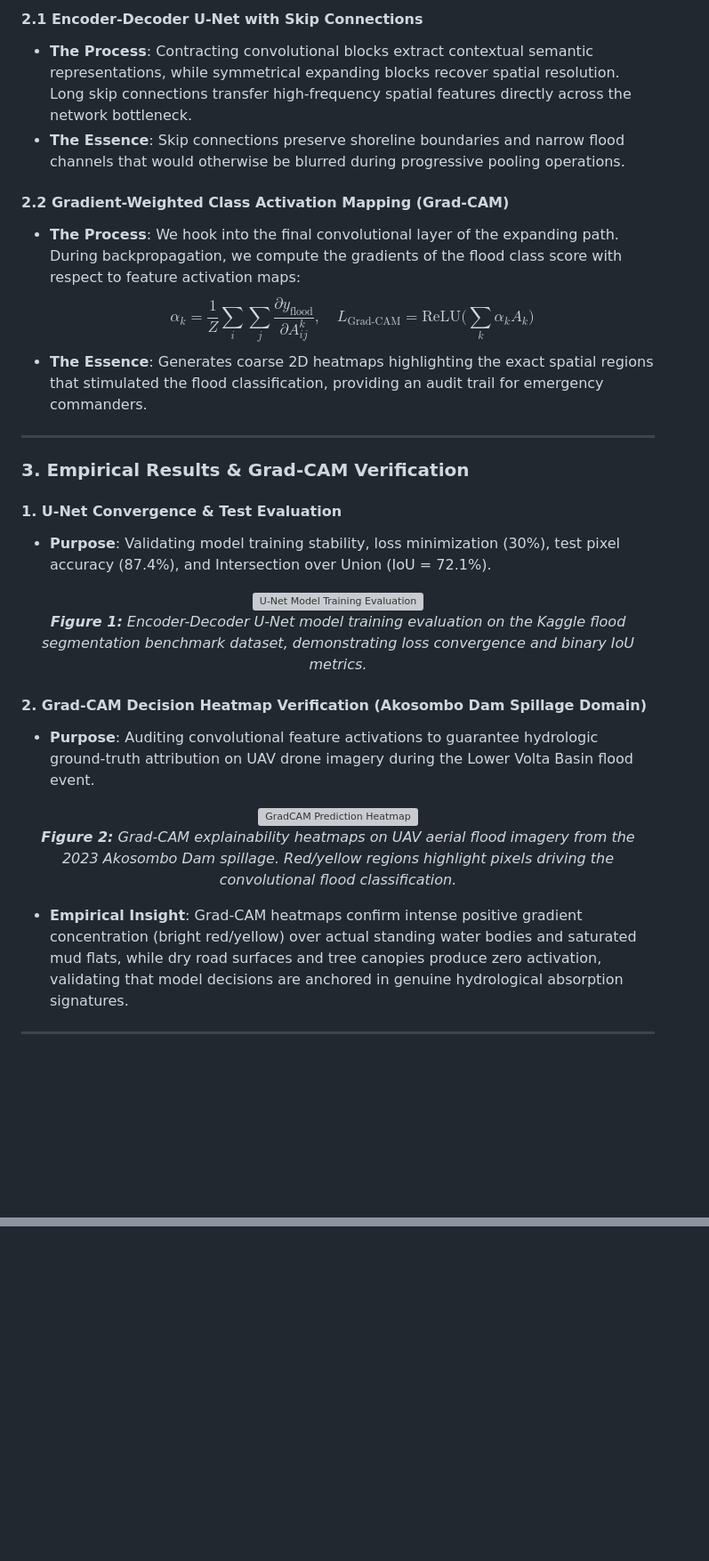
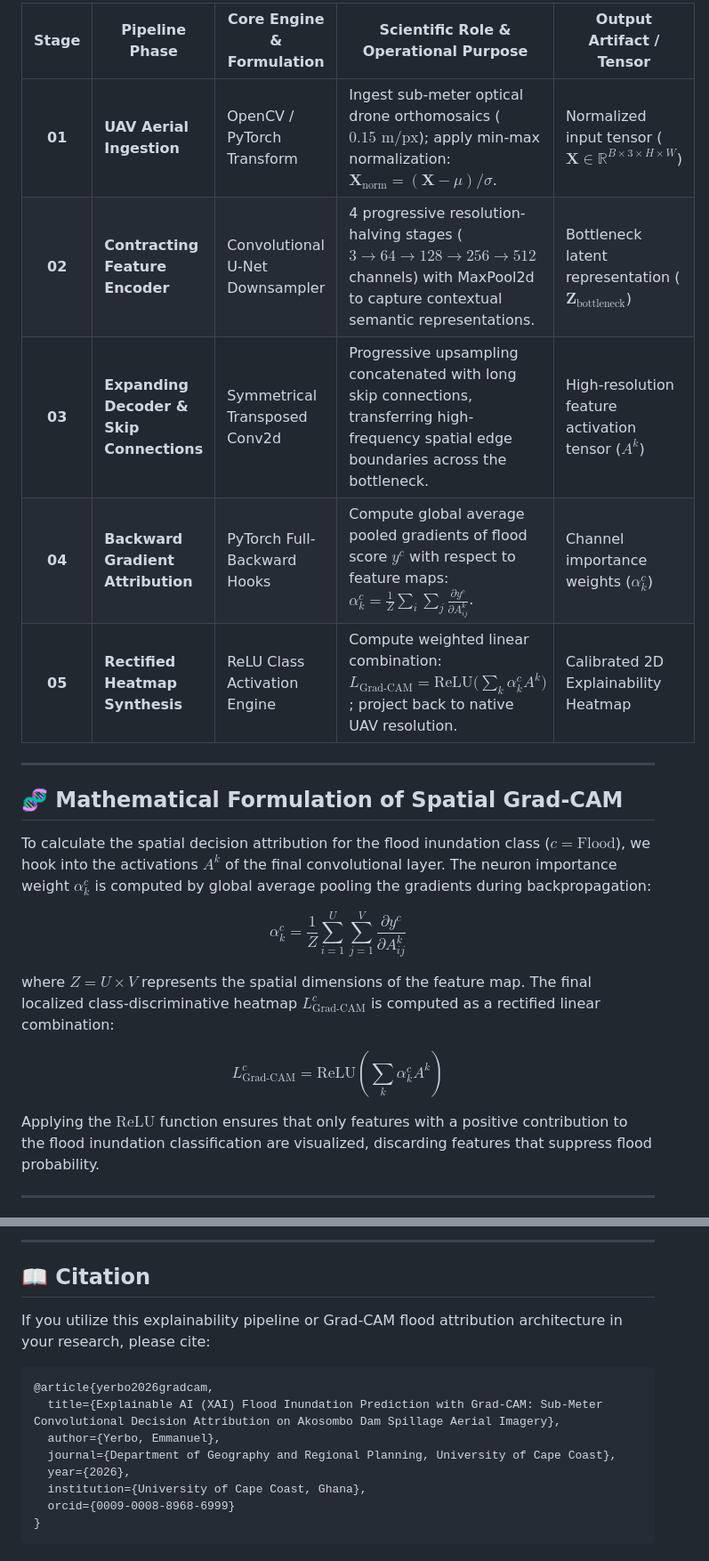
Before and after one commit to Emmanuel-Yerbo/GEOAI, a Markdown page: 04_XAI_Flood_GradCAM/README.md, 2 parts joined by grey strips. Shown at 89% size. GitHub-like rendering; blank space fills up the shorter version; grey boxes are pictures that could not be loaded.

````diff
--- a/04_XAI_Flood_GradCAM/README.md
+++ b/04_XAI_Flood_GradCAM/README.md
@@ -49,36 +41,25 @@ flowchart LR
 
-#### 2.1 Encoder-Decoder U-Net with Skip Connections
-- **The Process**: Contracting convolutional blocks extract contextual semantic representations, while symmetrical expanding blocks recover spatial resolution. Long skip connections transfer high-frequency spatial features directly across the network bottleneck.
-- **The Essence**: Skip connections preserve shoreline boundaries and narrow flood channels that would otherwise be blurred during progressive pooling operations.
-
-#### 2.2 Gradient-Weighted Class Activation Mapping (Grad-CAM)
-- **The Process**: We hook into the final convolutional layer of the expanding path. During backpropagation, we compute the gradients of the flood class score with respect to feature activation maps:
-  $$\alpha_k = \frac{1}{Z} \sum_{i} \sum_{j} \frac{\partial y_{\text{flood}}}{\partial A^k_{ij}}, \quad L_{\text{Grad-CAM}} = \text{ReLU}\Big(\sum_k \alpha_k A_k\Big)$$
-- **The Essence**: Generates coarse 2D heatmaps highlighting the exact spatial regions that stimulated the flood classification, providing an audit trail for emergency commanders.
+| Stage | Pipeline Phase | Core Engine & Formulation | Scientific Role & Operational Purpose | Output Artifact / Tensor |
+|:---:|---|---|---|---|
+| **01** | **UAV Aerial Ingestion** | OpenCV / PyTorch Transform | Ingest sub-meter optical drone orthomosaics ($0.15\text{ m/px}$); apply min-max normalization: $\mathbf{X}_{\text{norm}} = (\mathbf{X} - \mu) / \sigma$. | Normalized input tensor ($\mathbf{X} \in \mathbb{R}^{B \times 3 \times H \times W}$) |
+| **02** | **Contracting Feature Encoder** | Convolutional U-Net Downsampler | 4 progressive resolution-halving stages ($3 \to 64 \to 128 \to 256 \to 512$ channels) with MaxPool2d to capture contextual semantic representations. | Bottleneck latent representation ($\mathbf{Z}_{\text{bottleneck}}$) |
+| **03** | **Expanding Decoder & Skip Connections** | Symmetrical Transposed Conv2d | Progressive upsampling concatenated with long skip connections, transferring high-frequency spatial edge boundaries across the bottleneck. | High-resolution feature activation tensor ($A^k$) |
+| **04** | **Backward Gradient Attribution** | PyTorch Full-Backward Hooks | Compute global average pooled gradients of flood score $y^c$ with respect to feature maps: $\alpha_k^c = \frac{1}{Z}\sum_i \sum_j \frac{\partial y^c}{\partial A_{ij}^k}$. | Channel importance weights ($\alpha_k^c$) |
+| **05** | **Rectified Heatmap Synthesis** | ReLU Class Activation Engine | Compute weighted linear combination: $L_{\text{Grad-CAM}} = \text{ReLU}\big(\sum_k \alpha_k^c A^k\big)$; project back to native UAV resolution. | Calibrated 2D Explainability Heatmap |
 
 ---
 
-### 3. Empirical Results & Grad-CAM Verification
+## 🧬 Mathematical Formulation of Spatial Grad-CAM
 
-#### 1. U-Net Convergence & Test Evaluation
-- **Purpose**: Validating model training stability, loss minimization (30%), test pixel accuracy (87.4%), and Intersection over Union (IoU = 72.1%).
+To calculate the spatial decision attribution for the flood inundation class ($c = \text{Flood}$), we hook into the activations $A^k$ of the final convolutional layer. The neuron importance weight $\alpha_k^c$ is computed by global average pooling the gradients during backpropagation:
 
-<p align="center">
-  <img src="results/unet_model_training_evaluation.png" width="850" alt="U-Net Model Training Evaluation">
-  <br>
-  <em><b>Figure 1:</b> Encoder-Decoder U-Net model training evaluation on the Kaggle flood segmentation benchmark dataset, demonstrating loss convergence and binary IoU metrics.</em>
-</p>
+$$\alpha_k^c = \frac{1}{Z} \sum_{i=1}^U \sum_{j=1}^V \frac{\partial y^c}{\partial A_{ij}^k}$$
 
-#### 2. Grad-CAM Decision Heatmap Verification (Akosombo Dam Spillage Domain)
-- **Purpose**: Auditing convolutional feature activations to guarantee hydrologic ground-truth attribution on UAV drone imagery during the Lower Volta Basin flood event.
+where $Z = U \times V$ represents the spatial dimensions of the feature map. The final localized class-discriminative heatmap $L_{\text{Grad-CAM}}^c$ is computed as a rectified linear combination:
 
-<p align="center">
-  <img src="results/gradcam_flood_prediction.png" width="900" alt="GradCAM Prediction Heatmap">
-  <br>
-  <em><b>Figure 2:</b> Grad-CAM explainability heatmaps on UAV aerial flood imagery from the 2023 Akosombo Dam spillage. Red/yellow regions highlight pixels driving the convolutional flood classification.</em>
-</p>
+$$L_{\text{Grad-CAM}}^c = \text{ReLU}\left( \sum_{k} \alpha_k^c A^k \right)$$
 
-- **Empirical Insight**: Grad-CAM heatmaps confirm intense positive gradient concentration (bright red/yellow) over actual standing water bodies and saturated mud flats, while dry road surfaces and tree canopies produce zero activation, validating that model decisions are anchored in genuine hydrological absorption signatures.
+Applying the $\text{ReLU}$ function ensures that only features with a positive contribution to the flood inundation classification are visualized, discarding features that suppress flood probability.
 
 ---
 
@@ -86,0 +121,16 @@ In disaster management, **uninterpretable AI is unusable AI**. By pairing segmen
+---
+
+## 📖 Citation
+
+If you utilize this explainability pipeline or Grad-CAM flood attribution architecture in your research, please cite:
+
+```bibtex
+@article{yerbo2026gradcam,
+  title={Explainable AI (XAI) Flood Inundation Prediction with Grad-CAM: Sub-Meter Convolutional Decision Attribution on Akosombo Dam Spillage Aerial Imagery},
+  author={Yerbo, Emmanuel},
+  journal={Department of Geography and Regional Planning, University of Cape Coast},
+  year={2026},
+  institution={University of Cape Coast, Ghana},
+  orcid={0009-0008-8968-6999}
+}
+```
````
Also changed, not shown: other parts of 04_XAI_Flood_GradCAM/README.md (+80 -35 lines), 04_XAI_Flood_GradCAM/results/gradcam_flood_prediction.jpg (added), 04_XAI_Flood_GradCAM/results/unet_model_training_evaluation.jpg (added), 2 other files.
